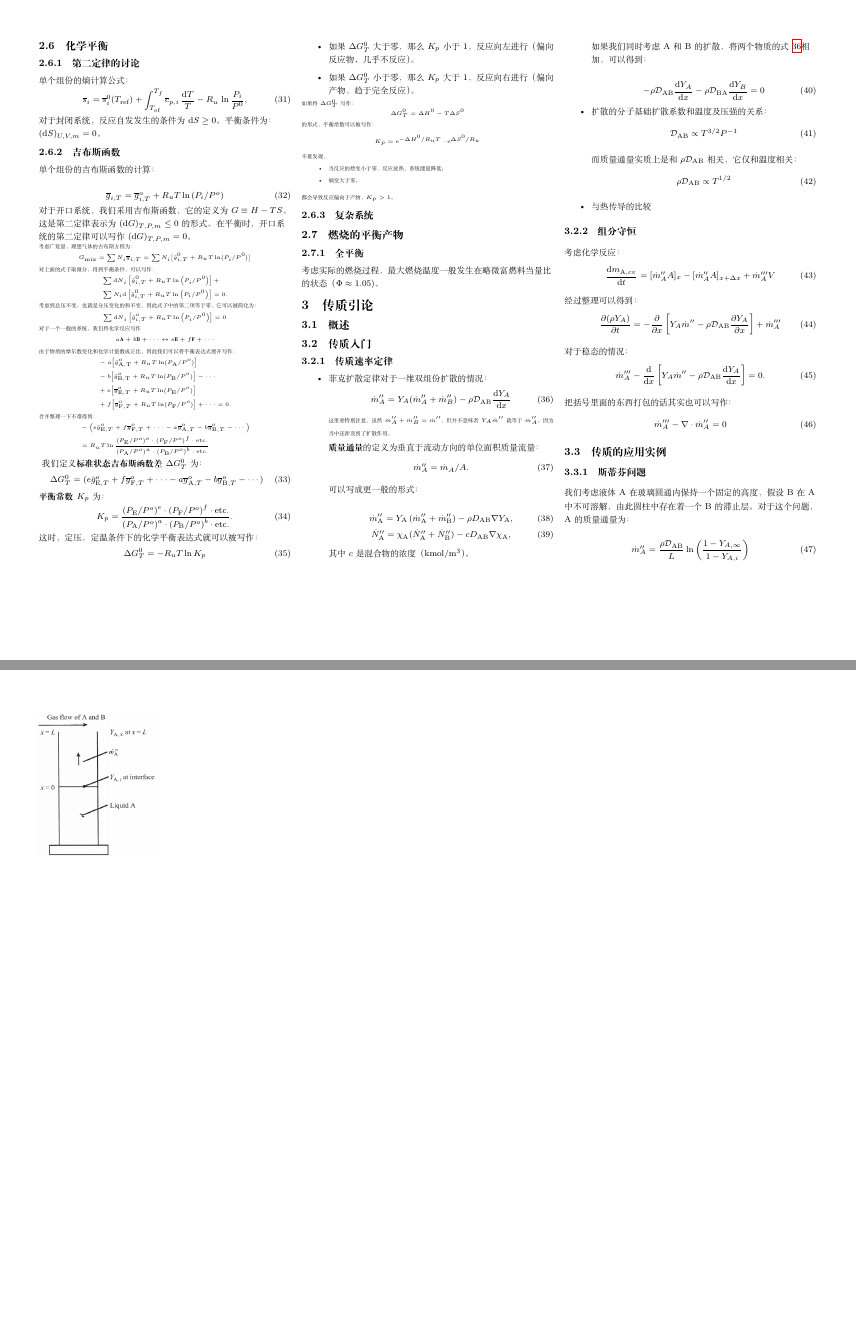
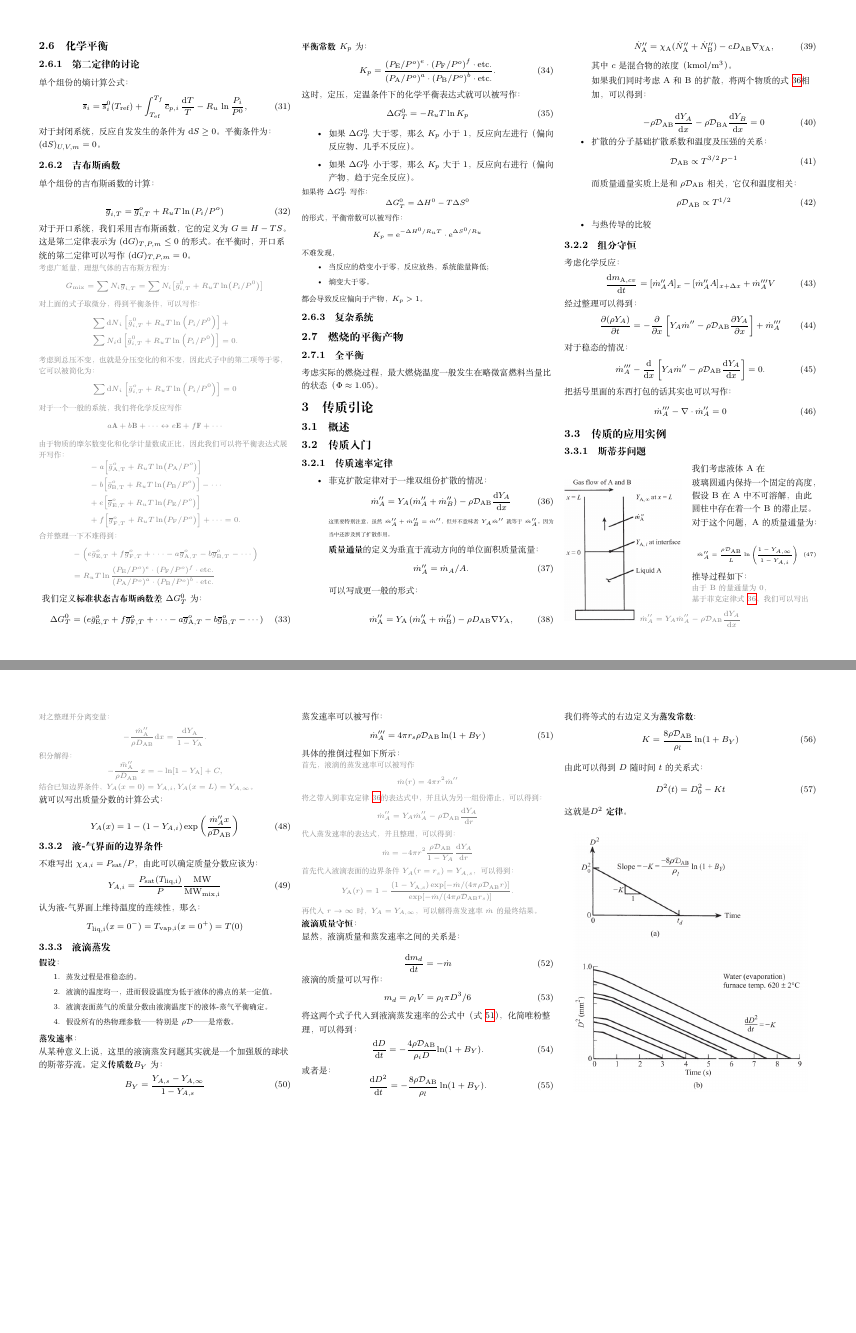
Before and after one commit to DWJCW/CheatSheetCombustionCN, a LaTeX document (cheat.tex): pages 2 and 3 of 3, joined at a grey line. Compiled offline with XeLaTeX.

Commit message:
finished chapter3

```diff
--- a/cheat.tex
+++ b/cheat.tex
@@ -10,6 +10,7 @@
 \usepackage{graphicx}
 \usepackage{float}
 \usepackage{wrapfig}
+\usepackage{xcolor}
 
 
 % To make this come out properly in landscape mode, do one of the following
@@ -418,15 +419,132 @@ $$
 \subsection{传质的应用实例}
 \subsubsection{斯蒂芬问题}
 
+\begin{wrapfigure}{l}{.15\textwidth}
+    \includegraphics[width=.15\textwidth]{img/stefan.png}
+\end{wrapfigure}
+
 我们考虑液体A在玻璃圆通内保持一个固定的高度，假设B在A中不可溶解，由此圆柱中存在着一个B的滞止层。对于这个问题，A的质量通量为：
 
-\begin{equation}
+\begin{equation}\tiny
     \dot{m}''_A = \frac{\rho \mathcal{D}_\mathrm{AB}}{L}\ln\left(\frac{1-Y_{A,\infty}}{1-Y_{A,i}}\right)
 \end{equation}
 
-\begin{wrapfigure}{l}{.15\textwidth}
-    \includegraphics[width=.15\textwidth]{img/stefan.png}
-\end{wrapfigure}
+推导过程如下：
+{\scriptsize\color{gray}
+
+由于B的量通量为0，基于菲克定律式~\ref{equ:fick_law_1d}，我们可以写出
+\[
+    \dot{m}_A'' = Y_A\dot{m}_A'' - \rho \mathcal{D}_\mathrm{AB}\frac{\dd Y_A}{\dd x}
+\]对之整理并分离变量：
+\[
+    -{\frac{\dot{m}_{\mathrm{A}}^{\prime\prime}}{\rho D_{\mathrm{AB}}}}\mathrm{d}x={\frac{\mathrm{d}Y_{\mathrm{A}}}{1-Y_{\mathrm{A}}}}.
+\]
+积分解得：
+\[
+    -{\frac{\bar{m}_{\mathrm{A}}^{\prime\prime}}{\rho D_{\mathrm{AB}}}}\,x=-\ln[1-Y_{\mathrm{A}}]+C,
+\]结合已知边界条件，\(Y_A(x=0)=Y_{A,i}, Y_A(x=L)=Y_{A,\infty}\)。}
+
+就可以写出质量分数的计算公式：
+
+\begin{equation}
+    Y_A(x) = 1 - (1-Y_{A,i})\exp\left(\frac{\dot{m}_A'' x}{\rho\mathcal{D}_\mathrm{AB}}\right)
+\end{equation}
+
+\subsubsection{液-气界面的边界条件}
+
+不难写出\(\chi_{A,i} = P_\mathrm{sat}/P\)，由此可以确定质量分数应该为：
+\begin{equation}
+    Y_{A,i} = \frac{P_\mathrm{sat}(T_\mathrm{liq, i})}{P}\frac{\mathrm{MW}}{\mathrm{MW}_\mathrm{mix, i}}
+\end{equation}
+
+认为液-气界面上维持温度的连续性，那么：
+\[
+    T_\mathrm{liq,i}(x=0^-) = T_\mathrm{vap, i}(x=0^+) = T(0)
+\]
+
+
+\subsubsection{液滴蒸发}
+
+\textbf{假设}：
+{\scriptsize
+    \begin{enumerate}
+        \item 蒸发过程是准稳态的。
+        \item 液滴的温度均一，进而假设温度为低于液体的沸点的某一定值。
+        \item 液滴表面蒸气的质量分数由液滴温度下的液体-蒸气平衡确定。
+        \item 假设所有的热物理参数——特别是\(\rho\mathcal{D}\)——是常数。
+    \end{enumerate}
+}
+
+\textbf{蒸发速率}：
+
+从某种意义上说，这里的液滴蒸发问题其实就是一个加强版的球状的斯蒂芬流。定义\textbf{传质数}\(B_Y\)为：
+\begin{equation}
+    B_Y = \frac{Y_{A,s}-Y_{A,\infty}}{1 - Y_{A,s}}
+\end{equation}
+蒸发速率可以被写作：
+\begin{equation}\label{equ:evo_rate}
+    \dot{m}_A''' = {4\pi r_s \rho \mathcal{D}_\mathrm{AB}}\ln({1+B_Y})
+\end{equation}
+
+具体的推倒过程如下所示：
+
+{
+    \scriptsize\color{gray}
+    首先，液滴的蒸发速率可以被写作
+    \[
+        \dot{m}(r) = 4\pi r^2 \dot{m}''
+    \]
+    将之带入到菲克定律~\ref{equ:fick_law_1d}的表达式中，并且认为另一组份滞止，可以得到：
+    \[
+        \dot{m}_A'' = Y_A\dot{m}_A'' - \rho\mathcal{D}_\mathrm{AB}\frac{\dd Y_A}{\dd r}
+    \]
+    代入蒸发速率的表达式，并且整理，可以得到：
+    \[
+        \dot{m}=-4\pi r^2 \frac{\rho \mathcal{D}_\mathrm{AB}}{1-Y_A}\frac{\dd Y_A}{\dd r}
+    \]
+    首先代入液滴表面的边界条件\(Y_A(r=r_s)=Y_{A,s}\)，可以得到：
+    \[
+        Y_{\mathrm{A}}(r)=1-{\frac{(1-Y_{\mathrm{A,s}})\exp[-\dot{m}/(4\pi\rho \mathcal{D}_{\mathrm{AB}}r)]}{\exp[-\dot{m}/(4\pi\rho \mathcal{D}_{\mathrm{AB}}r_{s})]}}.
+    \]
+    再代入\(r\to\infty\)时，\(Y_A=Y_{A,\infty}\)，可以解得蒸发速率\(\dot{m}\)的最终结果。
+}
+
+\textbf{液滴质量守恒}：
+
+显然，液滴质量和蒸发速率之间的关系是：
+
+\begin{equation}
+    \frac{\dd m_d}{\dd t}=-\dot{m}
+\end{equation}
+液滴的质量可以写作：
+\begin{equation}
+    m_d = \rho_l V = \rho_l \pi D^3/6
+\end{equation}
+将这两个式子代入到液滴蒸发速率的公式中（式~\ref{equ:evo_rate}），化简唯粉整理，可以得到：
+\begin{equation}
+    \frac{\mathrm{d}D}{\mathrm{d}t}=-\frac{4\rho \mathcal{D}_\mathrm{AB}}{\rho_{i}D}\mathrm{ln}(1+B_{Y}).
+\end{equation}
+或者是：
+\begin{equation}
+    {\frac{\mathrm{d}D^{2}}{\mathrm{d}t}}=-{\frac{8\rho \mathcal{D}_{\mathrm{AB}}}{\rho_{l}}}\ln(1+B_{Y}).
+\end{equation}
+
+我们将等式的右边定义为\textbf{蒸发常数}:
+\begin{equation}
+    K = {\frac{8\rho \mathcal{D}_{\mathrm{AB}}}{\rho_{l}}}\ln(1+B_{Y})
+\end{equation}
+
+由此可以得到\(D\)随时间\(t\)的关系式：
+\begin{equation}
+    D^2(t)=D_0^2 - Kt
+\end{equation}
+这就是\textbf{\(D^2\)定律}。
+
+\begin{figure}[H]
+    \centering
+    \includegraphics[width=.3\textwidth]{img/d2.png}
+\end{figure}
+
 
 \end{multicols}
 
```
Also changed, not shown: cheat.pdf, img/d2.png (added), cheat.tex (4 more changed lines).
